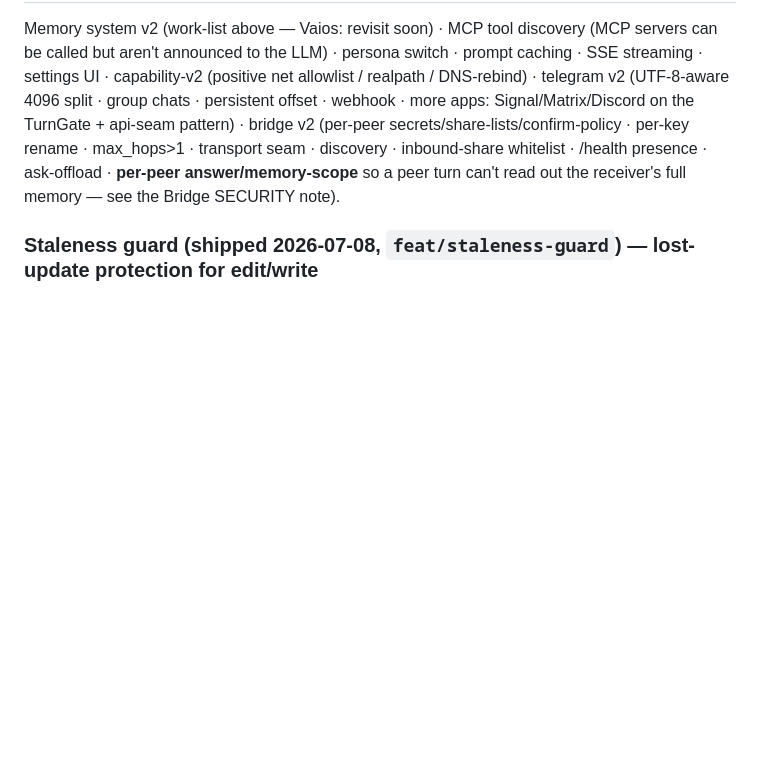
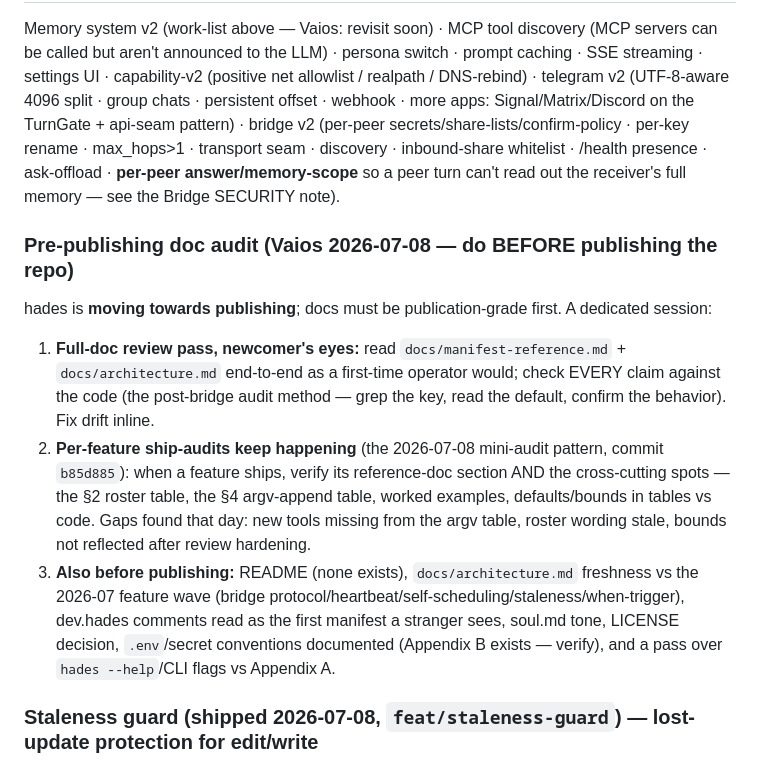
Before and after one commit to jjacke13/hades, a Markdown page: CLAUDE.md, the part around the change. Drawn GitHub-style; blank space fills up the shorter version.

Commit message:
docs: record pre-publishing doc-audit checklist (CLAUDE.md open work)

```diff
--- a/CLAUDE.md
+++ b/CLAUDE.md
@@ -786,6 +786,20 @@ persistent offset · webhook · more apps: Signal/Matrix/Discord on the TurnGate
 inbound-share whitelist · /health presence · ask-offload · **per-peer answer/memory-scope** so a peer turn
 can't read out the receiver's full memory — see the Bridge SECURITY note).
 
+### Pre-publishing doc audit (Vaios 2026-07-08 — do BEFORE publishing the repo)
+hades is **moving towards publishing**; docs must be publication-grade first. A dedicated session:
+1. **Full-doc review pass, newcomer's eyes:** read `docs/manifest-reference.md` + `docs/architecture.md`
+   end-to-end as a first-time operator would; check EVERY claim against the code (the post-bridge audit
+   method — grep the key, read the default, confirm the behavior). Fix drift inline.
+2. **Per-feature ship-audits keep happening** (the 2026-07-08 mini-audit pattern, commit `b85d885`): when a
+   feature ships, verify its reference-doc section AND the cross-cutting spots — the §2 roster table, the §4
+   argv-append table, worked examples, defaults/bounds in tables vs code. Gaps found that day: new tools
+   missing from the argv table, roster wording stale, bounds not reflected after review hardening.
+3. **Also before publishing:** README (none exists), `docs/architecture.md` freshness vs the 2026-07 feature
+   wave (bridge protocol/heartbeat/self-scheduling/staleness/when-trigger), dev.hades comments read as the
+   first manifest a stranger sees, soul.md tone, LICENSE decision, `.env`/secret conventions documented
+   (Appendix B exists — verify), and a pass over `hades --help`/CLI flags vs Appendix A.
+
 ### Staleness guard (shipped 2026-07-08, `feat/staleness-guard`) — lost-update protection for edit/write
 The CC-gap-analysis backlog item, built as a hybrid of its two options (Arbiter-threaded version token): a file
 changed on disk since the LLM last observed it is **refused, untouched**, with a self-healing error. The
```
